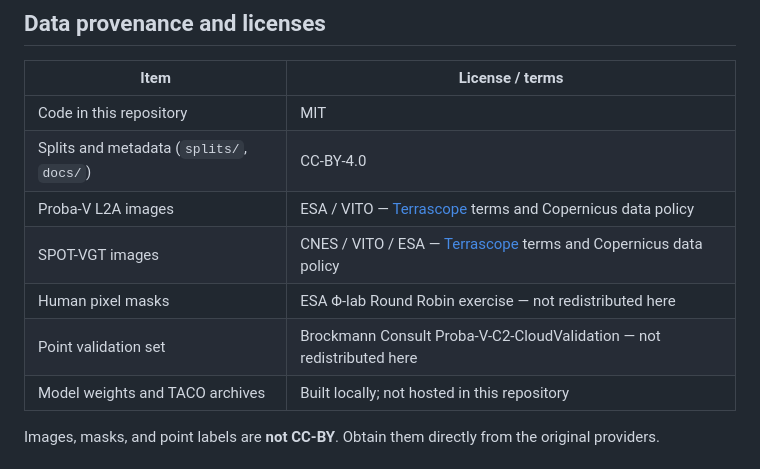
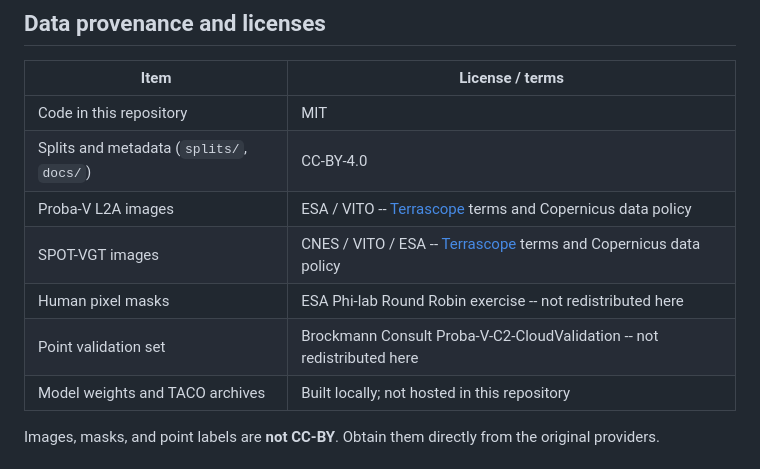
Before and after one commit to IPL-UV/fdr4vgt-cloud, a Markdown page: README.md, the part around one of its changes. Drawn GitHub-style.

```diff
--- a/README.md
+++ b/README.md
@@ -39,10 +79,10 @@ The recommended threshold is **0.5**.
 |---|---|
 | Code in this repository | MIT |
 | Splits and metadata (`splits/`, `docs/`) | CC-BY-4.0 |
-| Proba-V L2A images | ESA / VITO — [Terrascope](https://terrascope.be) terms and Copernicus data policy |
-| SPOT-VGT images | CNES / VITO / ESA — [Terrascope](https://terrascope.be) terms and Copernicus data policy |
-| Human pixel masks | ESA Φ-lab Round Robin exercise — not redistributed here |
-| Point validation set | Brockmann Consult Proba-V-C2-CloudValidation — not redistributed here |
+| Proba-V L2A images | ESA / VITO -- [Terrascope](https://terrascope.be) terms and Copernicus data policy |
+| SPOT-VGT images | CNES / VITO / ESA -- [Terrascope](https://terrascope.be) terms and Copernicus data policy |
+| Human pixel masks | ESA Phi-lab Round Robin exercise -- not redistributed here |
+| Point validation set | Brockmann Consult Proba-V-C2-CloudValidation -- not redistributed here |
 | Model weights and TACO archives | Built locally; not hosted in this repository |
 
 Images, masks, and point labels are **not CC-BY**. Obtain them directly from the original providers.
```
Also changed, not shown: other parts of README.md (+49 -9 lines), docs/dataset.md (+2 -2 lines), docs/images/quickstart_prediction.png (added), 5 other files.
